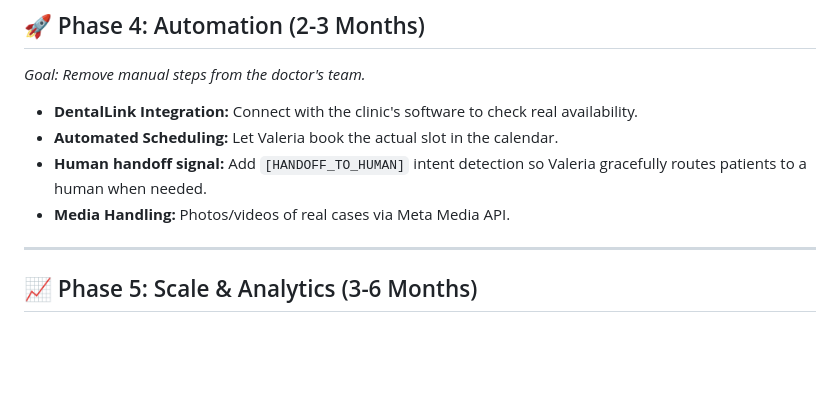
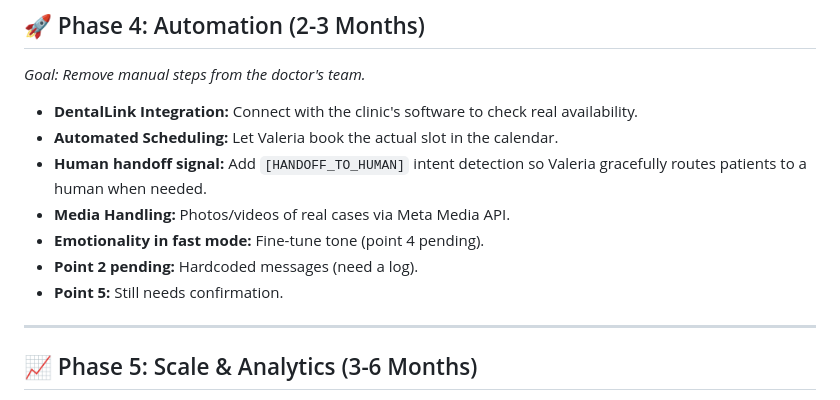
Before and after one commit to leosalazarn/valeria-dental-bot, a Markdown page: docs/ROADMAP.md, the part around one of its changes. Rendered like a GitHub page; blank space fills up the shorter version.

Commit message:
docs: Missing info to the ROADMAP.md

```diff
--- a/docs/ROADMAP.md
+++ b/docs/ROADMAP.md
@@ -55,6 +55,9 @@ This document tracks the evolution of Valeria, the AI Assistant for **Dra. Yuri
 - **Human handoff signal:** Add `[HANDOFF_TO_HUMAN]` intent detection so Valeria gracefully routes patients to a human
   when needed.
 - **Media Handling:** Photos/videos of real cases via Meta Media API.
+- **Emotionality in fast mode:** Fine-tune tone (point 4 pending).
+- **Point 2 pending:** Hardcoded messages (need a log).
+- **Point 5:** Still needs confirmation.
 
 ---
 
```
Also changed, not shown: other parts of docs/ROADMAP.md (+1 -1 lines).
